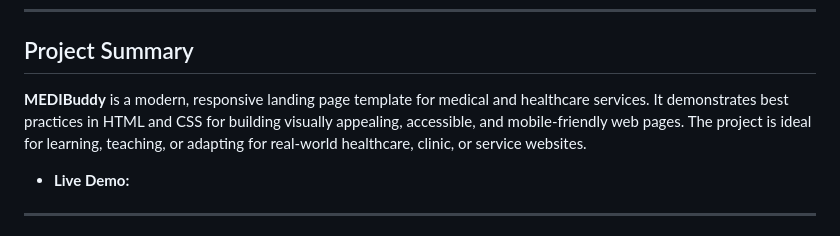
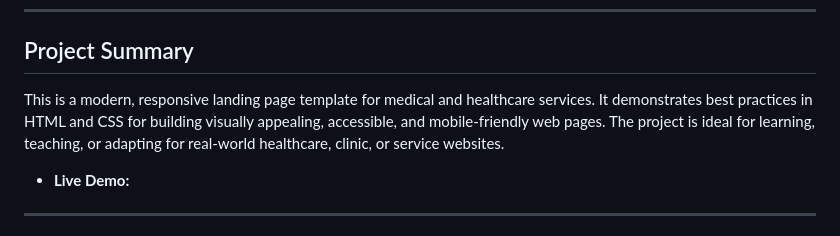
Before and after one commit to arnobt78/HealthCare-Template-5--Javascript, a Markdown page: README.md, the part around the change. GitHub-like rendering.

```diff
--- a/README.md
+++ b/README.md
@@ -4,7 +4,7 @@
 
 ## Project Summary
 
-**MEDIBuddy** is a modern, responsive landing page template for medical and healthcare services. It demonstrates best practices in HTML and CSS for building visually appealing, accessible, and mobile-friendly web pages. The project is ideal for learning, teaching, or adapting for real-world healthcare, clinic, or service websites.
+This is a modern, responsive landing page template for medical and healthcare services. It demonstrates best practices in HTML and CSS for building visually appealing, accessible, and mobile-friendly web pages. The project is ideal for learning, teaching, or adapting for real-world healthcare, clinic, or service websites.
 
 - **Live Demo:** []()
 
```
